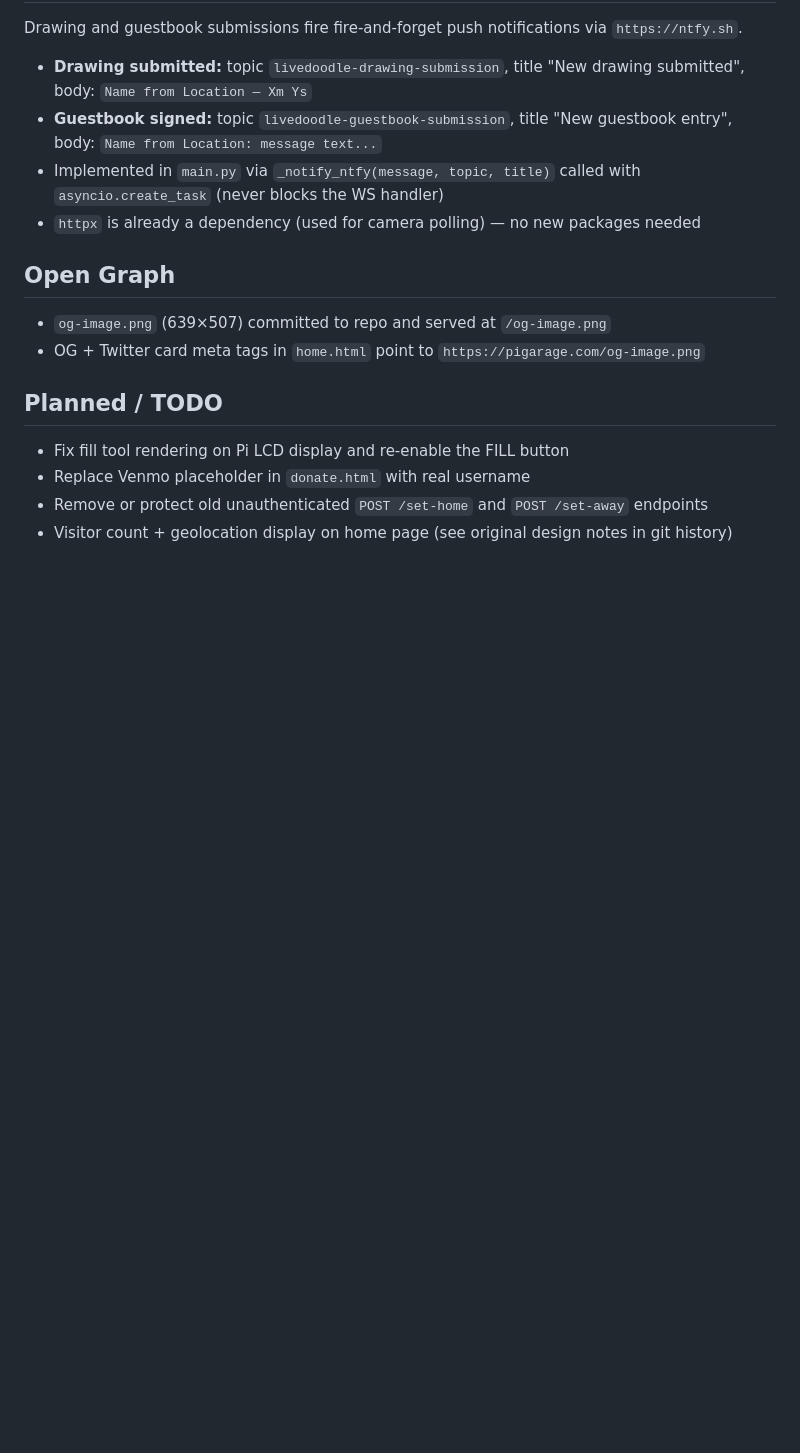
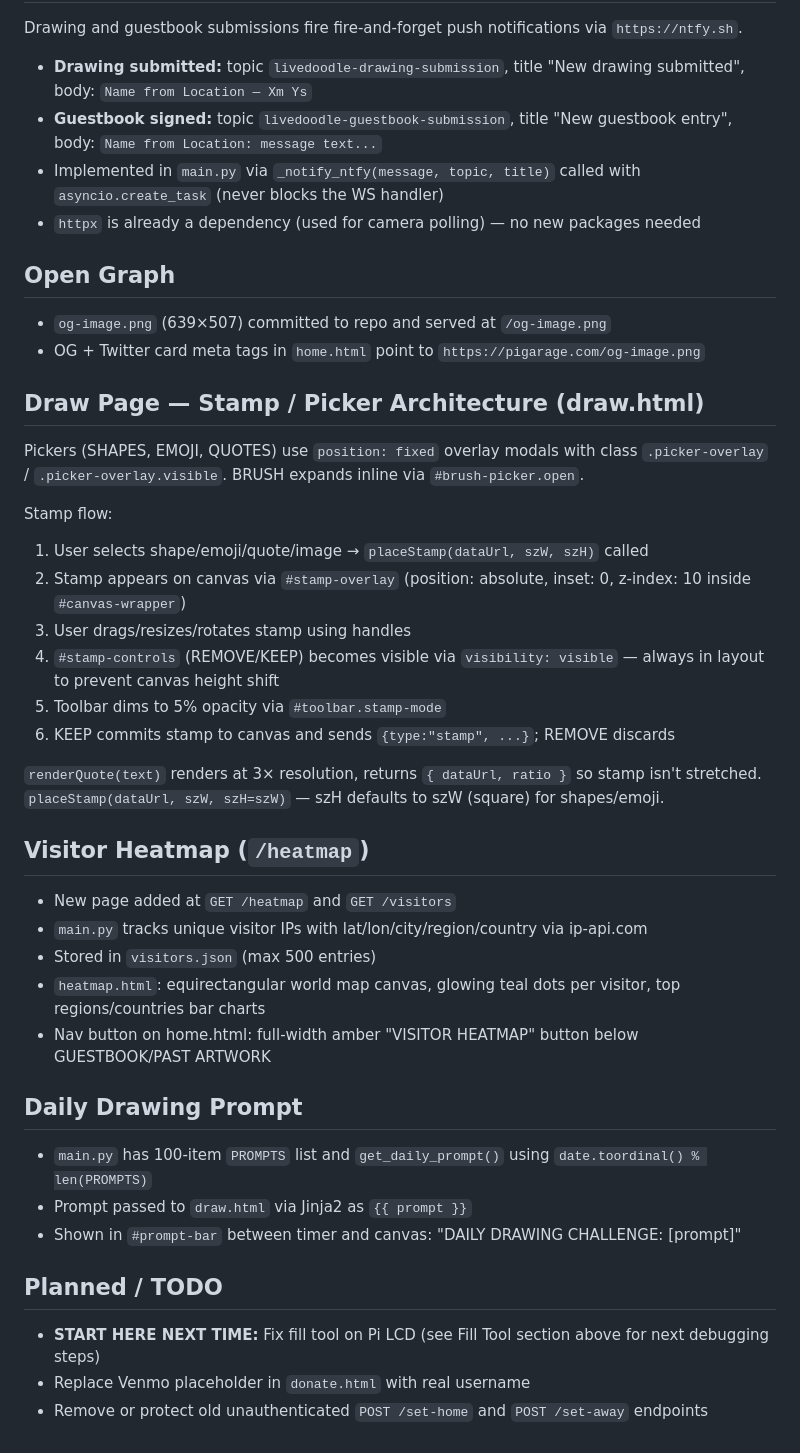
Before and after one commit to karltkurtz/livedoodle, a Markdown page: CLAUDE.md, the part around one of its changes. Rendered like a GitHub page; blank space fills up the shorter version.

Commit message:
Update CLAUDE.md: draw page features, fill bug status, heatmap, prompts
Co-Authored-By: Claude Sonnet 4.6 <noreply@anthropic.com>

```diff
--- a/CLAUDE.md
+++ b/CLAUDE.md
@@ -298,9 +311,37 @@ Drawing and guestbook submissions fire fire-and-forget push notifications via `h
 - `og-image.png` (639×507) committed to repo and served at `/og-image.png`
 - OG + Twitter card meta tags in `home.html` point to `https://pigarage.com/og-image.png`
 
+## Draw Page — Stamp / Picker Architecture (draw.html)
+
+Pickers (SHAPES, EMOJI, QUOTES) use `position: fixed` overlay modals with class `.picker-overlay` / `.picker-overlay.visible`. BRUSH expands inline via `#brush-picker.open`.
+
+Stamp flow:
+1. User selects shape/emoji/quote/image → `placeStamp(dataUrl, szW, szH)` called
+2. Stamp appears on canvas via `#stamp-overlay` (position: absolute, inset: 0, z-index: 10 inside `#canvas-wrapper`)
+3. User drags/resizes/rotates stamp using handles
+4. `#stamp-controls` (REMOVE/KEEP) becomes visible via `visibility: visible` — always in layout to prevent canvas height shift
+5. Toolbar dims to 5% opacity via `#toolbar.stamp-mode`
+6. KEEP commits stamp to canvas and sends `{type:"stamp", ...}`; REMOVE discards
+
+`renderQuote(text)` renders at 3× resolution, returns `{ dataUrl, ratio }` so stamp isn't stretched.
+`placeStamp(dataUrl, szW, szH=szW)` — szH defaults to szW (square) for shapes/emoji.
+
+## Visitor Heatmap (`/heatmap`)
+
+- New page added at `GET /heatmap` and `GET /visitors`
+- `main.py` tracks unique visitor IPs with lat/lon/city/region/country via ip-api.com
+- Stored in `visitors.json` (max 500 entries)
+- `heatmap.html`: equirectangular world map canvas, glowing teal dots per visitor, top regions/countries bar charts
+- Nav button on home.html: full-width amber "VISITOR HEATMAP" button below GUESTBOOK/PAST ARTWORK
+
+## Daily Drawing Prompt
+
+- `main.py` has 100-item `PROMPTS` list and `get_daily_prompt()` using `date.toordinal() % len(PROMPTS)`
+- Prompt passed to `draw.html` via Jinja2 as `{{ prompt }}`
+- Shown in `#prompt-bar` between timer and canvas: "DAILY DRAWING CHALLENGE: [prompt]"
+
 ## Planned / TODO
 
-- Fix fill tool rendering on Pi LCD display and re-enable the FILL button
+- **START HERE NEXT TIME:** Fix fill tool on Pi LCD (see Fill Tool section above for next debugging steps)
 - Replace Venmo placeholder in `donate.html` with real username
 - Remove or protect old unauthenticated `POST /set-home` and `POST /set-away` endpoints
-- Visitor count + geolocation display on home page (see original design notes in git history)
```
Also changed, not shown: other parts of CLAUDE.md (+17 -4 lines).
